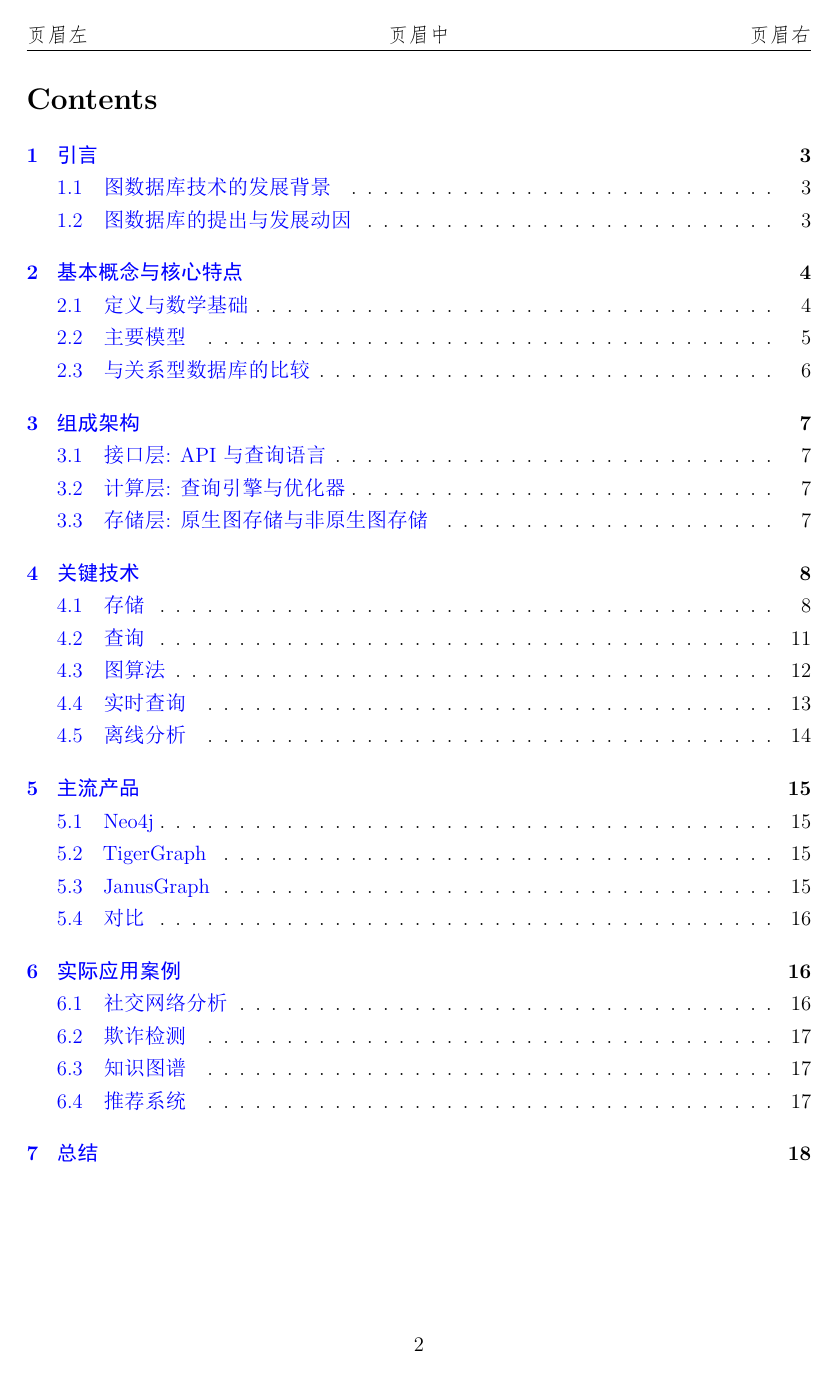
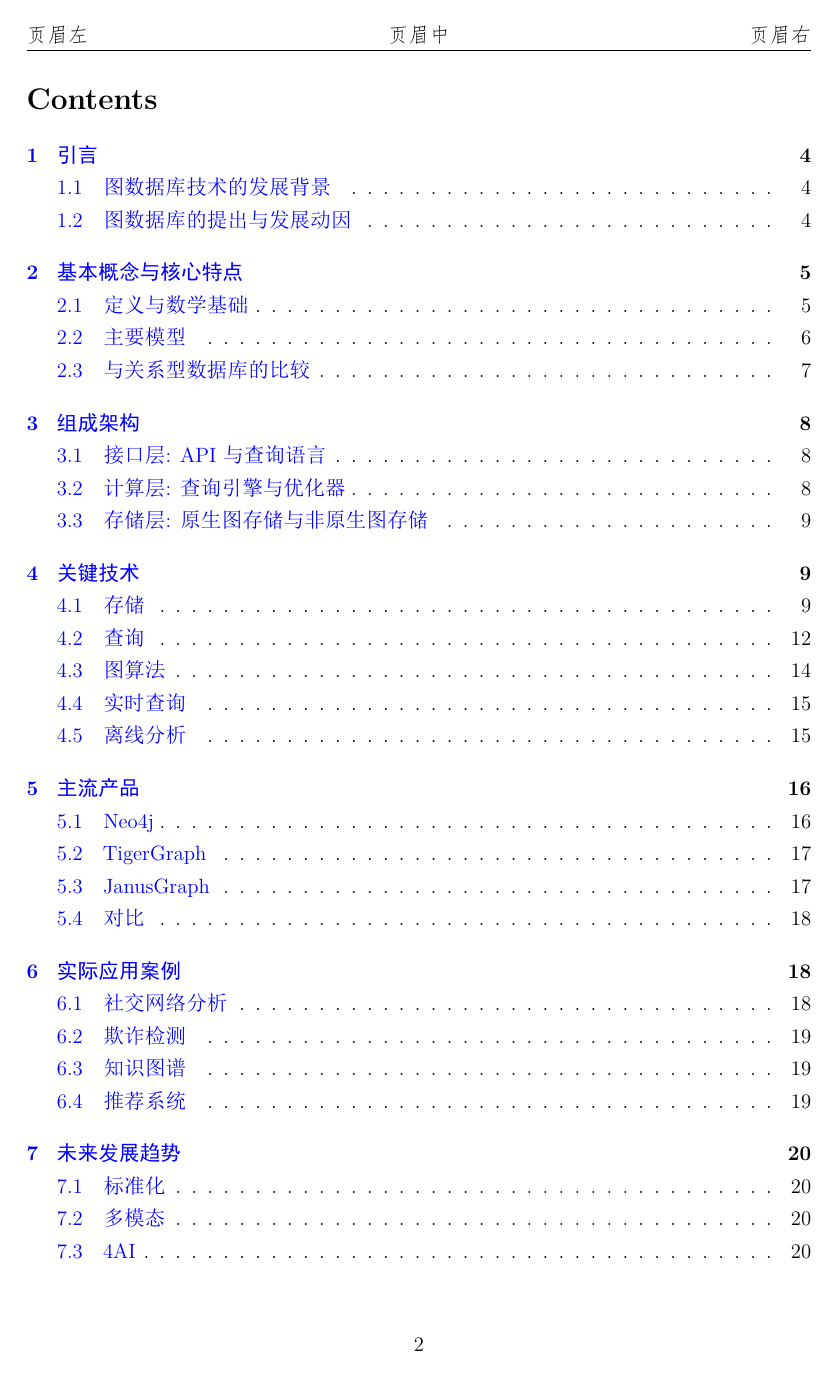
Before and after one commit to 0zero000zero0/gzu-database-frontier-exploration-report, a LaTeX document (main.tex, which reads session/application.tex, session/basic_concepts_and_core_features.tex, session/composition_architecture.tex): page 2 of 19 before the commit and page 2 of 23 after it. The pictures show the PDF file Tmp/main.pdf that the author committed with the source.

Commit message:
修正一些排版，主要是不同session的重叠

```diff
--- a/main.tex
+++ b/main.tex
@@ -19,15 +19,24 @@
 \newpage
 \tableofcontents
 
+
 %%------------------------正文页从这里开始-------------------%
 \newpage
 
 \input{session/instruction.tex}
+\vspace{1cm}
 \input{session/basic_concepts_and_core_features.tex}
+\vspace{1cm}
 \input{session/composition_architecture.tex}
+\vspace{1cm}
 \input{session/key_technologies.tex}
+\vspace{1cm}
 \input{session/mainstream_products.tex}
+\vspace{1cm}
 \input{session/application.tex}
+\vspace{1cm}
+\input{session/future.tex}
+\vspace{1cm}
 \input{session/conclusion.tex}
 
 %%----------- 参考文献 -------------------%%
--- a/session/application.tex
+++ b/session/application.tex
@@ -7,6 +7,7 @@
 
 \textbf{社区检测}：图数据库还被用于检测社交网络中的社区（Community Detection），例如使用 Louvain 算法来发现社交群体。TigerGraph 提供了内置的社区发现算法，可以快速地找到由相互关联的节点组成的社交团体，这对社交广告投放和用户兴趣挖掘非常有帮助\cite{tsitseklis2020scalable,beis2015benchmarking}
 
+\vspace{1cm}
 \subsection{欺诈检测}
 图数据库在金融和电子商务的欺诈检测中发挥着重要作用，尤其是在复杂关系的识别和实时查询方面。欺诈行为通常伴随有多个实体之间的复杂交易记录和网络关系，图数据库可以快速识别其中的潜在欺诈模式
 
@@ -14,6 +15,7 @@
 
 \textbf{实时风险评估}：图数据库中的实时查询功能可以用于实时的风险评估，例如，当一笔交易发生时，Neo4j 可以立即查询该账户的交易历史及其关联账户，从而实时判断是否存在风险。这种实时欺诈检测的能力对金融机构而言非常重要，可以有效防止欺诈交易的发生
 
+\vspace{1cm}
 \subsection{知识图谱}
 知识图谱是一种用来表示实体及其关系的语义网络，图数据库在构建和管理知识图谱中扮演着不可或缺的角色。知识图谱通常用于知识管理、搜索引擎和问答系统中\cite{黄恒琪2019知识图谱研究综述}。
 
@@ -21,6 +23,7 @@
 
 \textbf{实体链接与推理}：图数据库的特性允许知识图谱中进行实体链接和推理。TigerGraph 支持复杂的图分析算法，可以在知识图谱中进行推理，从而找到不同实体之间的潜在关系。这种推理被广泛应用于学术研究、医药领域以及产品推荐中，以更好地理解实体间的隐性关联\cite{徐增林2016知识图谱技术综述}。
 
+\vspace{1cm}
 \subsection{推荐系统}
 推荐系统是图数据库的又一重要应用场景，尤其是在内容推荐、商品推荐等个性化推荐领域中表现出色\cite{秦川2020基于知识图谱的推荐系统研究综述,刘佳玮2021基于异质信息网络的推荐系统研究综述}。
 
--- a/session/basic_concepts_and_core_features.tex
+++ b/session/basic_concepts_and_core_features.tex
@@ -1,7 +1,7 @@
 \section{基本概念与核心特点}
 
 \subsection{定义与数学基础}
-图论是图数据库的理论基础, 如\autoref{fig:graph}所示. 图是由一组节点和连接这些节点的边组成的数学结构. 在图数据库中, 实体的每个特征可以作为节点的属性进行存储, 关系也可以具有属性. 这种方式使得图数据库能够直观地反映出实体之间的各种关系, 并通过图遍历等算法快速进行数据查询.
+图论是图数据库的理论基础, 如\cref{fig:graph}所示. 图是由一组节点和连接这些节点的边组成的数学结构. 在图数据库中, 实体的每个特征可以作为节点的属性进行存储, 关系也可以具有属性. 这种方式使得图数据库能够直观地反映出实体之间的各种关系, 并通过图遍历等算法快速进行数据查询.
 
 \begin{figure}[H]
 	\centering
@@ -9,7 +9,7 @@
 	\caption{Graph}
 	\label{fig:graph}
 \end{figure}
-图数据库是一种用于管理和存储图结构数据的数据库管理系统, 以图论为理论基础进行数据建模. 图数据库中的基本单位是“节点 (Vertex) ”和“边 (Edge) ”, 其中节点用于表示实体, 边用于表示实体之间的关系. 与关系型数据库不同, 图数据库直接存储数据中的关系, 使得其能够更加自然和高效地表示复杂的数据结构. 例如, \autoref{fig:social-network}展示了一个简单的社交网络图, 其中节点代表用户, 边代表用户之间的好友关系. 图数据库能够直观地表示这种复杂的关系, 并通过图遍历等算法快速进行数据查询, 从而实现商品推荐，社区发现等上层应用.
+图数据库是一种用于管理和存储图结构数据的数据库管理系统, 以图论为理论基础进行数据建模. 图数据库中的基本单位是“节点 (Vertex) ”和“边 (Edge) ”, 其中节点用于表示实体, 边用于表示实体之间的关系. 与关系型数据库不同, 图数据库直接存储数据中的关系, 使得其能够更加自然和高效地表示复杂的数据结构. 例如, \cref{fig:social-network}展示了一个简单的社交网络图, 其中节点代表用户, 边代表用户之间的好友关系. 图数据库能够直观地表示这种复杂的关系, 并通过图遍历等算法快速进行数据查询, 从而实现商品推荐，社区发现等上层应用.
 \begin{figure}[H]
 	\centering
 	\includegraphics[width=0.8\textwidth]{images/8.png}
@@ -22,7 +22,7 @@
 
 图数据库主要有三种模型:
 
-\textbf{属性图模型:} 属性图模型是图数据库中最常见的模型, 如\autoref{fig:property-graph}所示，其特点是节点和边都可以附带多个属性 (键值对) , 便于对复杂关系进行建模. 例如, 在社交网络中, 节点可以代表用户, 边可以代表好友关系, 而属性则可以存储用户的年龄或好友关系的建立时间. 属性图模型的优点是灵活且直观, 适合表示复杂的实体和关系, 查询效率高. 但其对于高度结构化的数据, 可能没有关系型数据库的存储和处理效率高.
+\textbf{属性图模型:} 属性图模型是图数据库中最常见的模型, 如\cref{fig:property-graph}所示，其特点是节点和边都可以附带多个属性 (键值对) , 便于对复杂关系进行建模. 例如, 在社交网络中, 节点可以代表用户, 边可以代表好友关系, 而属性则可以存储用户的年龄或好友关系的建立时间. 属性图模型的优点是灵活且直观, 适合表示复杂的实体和关系, 查询效率高. 但其对于高度结构化的数据, 可能没有关系型数据库的存储和处理效率高.
 \begin{figure}
 	\centering
 	\includegraphics[width=\textwidth]{images/9.png}
@@ -30,7 +30,7 @@
 	\label{fig:property-graph}
 \end{figure}
 
-\textbf{资源描述框架模型:} 资源描述框架(Resource Description Framework, RDF) 模型基于W3C提出的标准, 适用于语义网络应用. 如图\autoref{fig:rdf}, 它使用三元组 (主语-谓语-宾语) 来表示数据. 例如, “Alice 是 Bob 的好友”可以表示为一个三元组. 这种模型广泛应用于语义网和知识图谱中. RDF模型的优点在于标准化程度高, 特别适合构建可扩展的语义网络, 数据互操作性好；但是其存储结构较为冗长, 对于复杂关系的查询性能可能不如属性图模型高.
+\textbf{资源描述框架模型:} 资源描述框架(Resource Description Framework, RDF) 模型基于W3C提出的标准, 适用于语义网络应用. 如图\cref{fig:rdf}, 它使用三元组 (主语-谓语-宾语) 来表示数据. 例如, “Alice 是 Bob 的好友”可以表示为一个三元组. 这种模型广泛应用于语义网和知识图谱中. RDF模型的优点在于标准化程度高, 特别适合构建可扩展的语义网络, 数据互操作性好；但是其存储结构较为冗长, 对于复杂关系的查询性能可能不如属性图模型高.
 \begin{figure}[H]
 	\centering
 	\includegraphics[width=\textwidth]{images/10.png}
@@ -42,6 +42,7 @@
 
 
 
+\vspace{1cm}
 \subsection{与关系型数据库的比较}
 
 图数据库与传统关系型数据库相比, 具有显著的特点和优势.
--- a/session/composition_architecture.tex
+++ b/session/composition_architecture.tex
@@ -4,6 +4,7 @@
 
 接口层是用户与图数据库系统之间的交互接口, 主要包括API和查询语言. API (应用程序接口) 使得开发者可以通过编程语言与数据库进行交互, 执行各种操作, 如增、删、改、查等. 图数据库通常支持多种查询语言, 如Neo4j的Cypher语言、Apache TinkerPop的Gremlin等. 这些查询语言使得用户能够方便地对图数据进行复杂的查询和分析. 接口层的设计直接关系到系统的易用性和灵活性.
 
+\vspace{1cm}
 \subsection{计算层: 查询引擎与优化器}
 
 计算层负责处理用户的查询请求, 包括查询的解析、优化和执行. 查询引擎接收用户通过接口层提交的查询请求, 并将其转化为可以执行的查询计划. 优化器则对查询计划进行优化, 以提高查询的执行效率. 图数据库的查询引擎需要处理大量节点和边的遍历, 因此其性能在很大程度上决定了数据库的整体表现. 高效的查询引擎和优化器是保证复杂图查询能够在合理时间内完成的关键.
--- a/session/future.tex
+++ b/session/future.tex
@@ -8,6 +8,7 @@
 \textbf{Gremlin 与 GQL}：Apache TinkerPop 的 Gremlin 也是一种广泛使用的图查询语言，侧重于遍历和命令式查询。此外，国际标准组织（ISO）正在推动**图查询语言（GQL）**的开发，旨在为图数据的查询和处理提供一个统一的标准
 
 目前，多个厂商（如 Neo4j 和 Amazon Neptune）都开始支持 OpenCypher，推动图数据库查询语言的标准化，使得图数据库技术的互操作性大幅提升，企业可以在不同平台之间更加无缝地迁移图数据和应用。
+\vspace{1cm}
 \subsection{多模态}
 未来，图数据库与其他数据模型（如文档、键值对等）的融合将形成多模态数据库，以满足更加复杂的数据管理需求。多模态数据库不仅能够处理图数据，还能够结合不同类型的数据，形成更加全面的数据管理系统。
 
@@ -15,6 +16,7 @@
 
 TigerGraph 正在开发集成多模态存储的功能，将图数据与其他结构化和非结构化数据融合，以支持企业用户更加复杂的分析需求
 
+\vspace{1cm}
 \subsection{4AI}
 图数据库与人工智能技术的结合，特别是图神经网络（Graph Neural Networks, GNN）、检索增强生成（Retrieval-Augmented Generation, RAG）、以及 GraphRAG，是推动图数据库应用和图数据分析的重要方向。
 
--- a/session/instruction.tex
+++ b/session/instruction.tex
@@ -8,6 +8,7 @@
 
 近年来, 随着对数据关联关系的深入挖掘, 图数据库得到了迅速的发展. 从最早的小规模原生图存储阶段 (Graph1.0) , 到当前支持大规模并行处理的图数据库 (Graph2.0和Graph3.0) , 图数据库的架构逐渐从单机部署演变为分布式架构, 查询效率和存储能力显著提升. 目前, 图数据库被广泛应用于知识图谱、社交网络、推荐系统、等多个领域, 成为了NoSQL数据库中重要的一个分支
 
+\vspace{1cm}
 \subsection{图数据库的提出与发展动因}
 
 图数据库的提出与发展主要源于对复杂关联数据管理需求的不断增长. 传统的关系型数据库在处理多层次、多维度的数据关系时需要使用复杂的表连接操作, 这种操作随着数据量的增加会导致性能急剧下降. 例如, 当涉及多张表, 特别是复杂关联关系和大数据量时, 数据库需要对不同表之间的关系进行匹配和连接, 消耗大量的计算资源, 尤其是在深度连接时, 性能下降更为显著. 而在社交网络、电子商务、金融等领域, 数据的关联关系日益复杂, 传统数据库的建模方式和查询效率已经不能满足这些场景的需求.
--- a/session/key_technologies.tex
+++ b/session/key_technologies.tex
@@ -4,11 +4,12 @@
 
 图数据库的存储技术是其核心组成之一, 直接影响到数据库的性能和扩展性. 图数据库存储方式包括原生图存储和非原生图存储.
 
+\vspace{1cm}
 \subsubsection*{原生图存储}
 
 原生图存储是专门为图数据而设计的存储方式, 能够自然地存储节点、边及其属性. 由于原生图存储以图为基本单元, 存储结构和图的物理结构保持一致, 因此可以直接、高效地进行节点间的遍历操作. 原生图存储通常采用\textbf{邻接列表或邻接矩阵}作为其底层数据结构.
 
-邻接列表是一种常见的图数据存储方式,如\autoref{fig:adjacency-list}所示, 对于每个节点, 存储一个列表以记录其相邻节点. 邻接列表的优势在于存储空间效率高, 特别适用于稀疏图, 因为只需存储存在的边. 其劣势在于, 当需要快速查找两个节点之间的关系时, 可能需要遍历整个邻接列表.
+邻接列表是一种常见的图数据存储方式,如\cref{fig:adjacency-list}所示, 对于每个节点, 存储一个列表以记录其相邻节点. 邻接列表的优势在于存储空间效率高, 特别适用于稀疏图, 因为只需存储存在的边. 其劣势在于, 当需要快速查找两个节点之间的关系时, 可能需要遍历整个邻接列表.
 \begin{figure}[H]
 	\centering
 	\includegraphics[width=1\textwidth]{images/11.png}
@@ -16,7 +17,7 @@
 	\label{fig:adjacency-list}
 \end{figure}
 
-Neo4j是最具代表性的原生图数据库, 其存储引擎专门针对图遍历进行了优化, 使得复杂关系查询的性能得以保障.如\autoref{fig:neo4j}所示, Neo4j的存储方式结合了指针和嵌入式存储, 使得在遍历节点和边时可以实现低延迟的高效访问.
+Neo4j是最具代表性的原生图数据库, 其存储引擎专门针对图遍历进行了优化, 使得复杂关系查询的性能得以保障.如\cref{fig:neo4j}所示, Neo4j的存储方式结合了指针和嵌入式存储, 使得在遍历节点和边时可以实现低延迟的高效访问.
 \begin{figure}[H]
 	\centering
 	\includegraphics[width=1\textwidth]{images/4.png}
@@ -44,7 +45,7 @@ Neo4j是最具代表性的原生图数据库, 其存储引擎专门针对图遍
 Neo4j通过其独特的存储结构实现了高效的图数据处理能力。在节点存储方面，Neo4j采用了紧凑的13字节结构，其中包含了关键的NextRelI字段用于存储第一个关联关系的ID，为快速图遍历提供了入口点。同时，NextPropId字段直接链接到节点的属性存储，实现了属性的快速访问，而labels字段则通过直接指针定位标签信息，避免了额外的查找开销。这种紧凑的存储结构不仅节省了存储空间，更重要的是提高了缓存效率。
 
 
-\autoref{tab:neo4j-edge}展示了Neo4j中边的存储结构, 包括边的有效性、起始节点和终止节点的id、边的类型等信息. 通过这种存储方式, Neo4j能够高效地存储和查询图数据, 并支持复杂的图遍历操作.
+\cref{tab:neo4j-edge}展示了Neo4j中边的存储结构, 包括边的有效性、起始节点和终止节点的id、边的类型等信息. 通过这种存储方式, Neo4j能够高效地存储和查询图数据, 并支持复杂的图遍历操作.
 \begin{table}[H]
 	\centering
 	\caption{Neo4j的Edge存储结构}
@@ -72,22 +73,23 @@ Neo4j通过其独特的存储结构实现了高效的图数据处理能力。在
 
 
 
+\vspace{1cm}
 \subsubsection*{非原生图存储}
 
-非原生图存储是基于已有的通用数据库 (如键值存储) 来支持图数据存储的方案. 如\autoref{fig:janusgraph-vertex}所示，这种存储方式通过将节点和边映射到表或键值对中进行存储, 常用的数据结构包括关系表和键值对映射.
+非原生图存储是基于已有的通用数据库 (如键值存储) 来支持图数据存储的方案. 如\cref{fig:janusgraph-vertex}所示，这种存储方式通过将节点和边映射到表或键值对中进行存储, 常用的数据结构包括关系表和键值对映射.
 \begin{figure}[H]
 	\centering
 	\includegraphics[width=\textwidth]{images/6.png}
 	\caption{非原生图存储}
 	\label{fig:non-native}
 \end{figure}
-\autoref{fig:janusgraph-vertex}展示了JanusGraph的Vertex存储结构，其中vertex id 共包含一个字节, 8 位, 64 bit, 分为  3 个部分: partition id、count、ID padding. 前 5 位为partition id, partition 是 JanusGraph 抽象出的概念, 通过  其数量计算可以最终使数据均匀分配到多台机器中.  中间的 count 是流水号, 最高位固定为 0, 其剩余位数  足以生成 2 的 55 次幂个 id, 满足节点数量生成. 最后几位 bit 是 ID padding, 表示 Vertex 的类型, 具体位数长度会随不同类型有所修改, 常用情况值为“000”.
+\cref{fig:janusgraph-vertex}展示了JanusGraph的Vertex存储结构，其中vertex id 共包含一个字节, 8 位, 64 bit, 分为  3 个部分: partition id、count、ID padding. 前 5 位为partition id, partition 是 JanusGraph 抽象出的概念, 通过  其数量计算可以最终使数据均匀分配到多台机器中.  中间的 count 是流水号, 最高位固定为 0, 其剩余位数  足以生成 2 的 55 次幂个 id, 满足节点数量生成. 最后几位 bit 是 ID padding, 表示 Vertex 的类型, 具体位数长度会随不同类型有所修改, 常用情况值为“000”.
 \begin{figure}[H]
 	\includegraphics[width=1\textwidth]{images/12.png}
 	\caption{JanusGraph的Vertex存储结构}
 	\label{fig:janusgraph-vertex}
 \end{figure}
-\autoref{fig:janusgraph-edge}给出了 Edge 和 Property 的逻辑结构, 均分别由 column 和 value 两部分组成. 在 Edge 的 column 中, 包含了 label id、direction, sort key、adjacent vertex id 和 edge id. 其中, label id 是边类型代表的 id. Direction 是图的方向, 用0和1来分别代表出和入. Sort key可以指定多个边的属性. Adjacent vertex id 是目标节点 id, 实际存储的是目标节点id和源节点 id 的差值. Edge id 则是边的全局唯一 id. Edge的 value由 signature key 和 other property 组成, 前者用于提升 edge 的属性的检索速度, 后者则是存储边的其他属性.  Property 的 column 包含 key id 和 property id, 前者用于存储属性 label 对应的 id 值, 后者则是指定属性的唯一 id. Value 中只有 property value用于保存属性值
+\cref{fig:janusgraph-edge}给出了 Edge 和 Property 的逻辑结构, 均分别由 column 和 value 两部分组成. 在 Edge 的 column 中, 包含了 label id、direction, sort key、adjacent vertex id 和 edge id. 其中, label id 是边类型代表的 id. Direction 是图的方向, 用0和1来分别代表出和入. Sort key可以指定多个边的属性. Adjacent vertex id 是目标节点 id, 实际存储的是目标节点id和源节点 id 的差值. Edge id 则是边的全局唯一 id. Edge的 value由 signature key 和 other property 组成, 前者用于提升 edge 的属性的检索速度, 后者则是存储边的其他属性.  Property 的 column 包含 key id 和 property id, 前者用于存储属性 label 对应的 id 值, 后者则是指定属性的唯一 id. Value 中只有 property value用于保存属性值
 \begin{figure}[H]
 	\centering
 	\includegraphics[width=0.8\textwidth]{images/13.png}
@@ -97,6 +99,7 @@ Neo4j通过其独特的存储结构实现了高效的图数据处理能力。在
 
 非原生图存储的优点在于扩展性强, 可以利用已有数据库系统的可靠性和分布式能力, 适合超大规模数据存储的需求；但由于其底层并非针对图结构优化, 因此在图遍历和复杂查询方面性能有限, 尤其在深度查询和多跳查询的情况下表现不如原生存储高效.
 
+\vspace{1cm}
 \subsection{查询}
 
 图数据库的查询功能是其核心优势之一, 通过查询语言和算法的结合, 使得用户能够高效地从图中获取信息. 图数据库的查询主要包括命令式查询语言、声明式查询语言以及支持的图遍历和分析算法.
@@ -111,6 +114,7 @@ Neo4j通过其独特的存储结构实现了高效的图数据处理能力。在
 
 这段代码的含义是: 找到名称为“Alice”的节点, 然后遍历其所有的“knows”关系, 接着再遍历这些好友节点的“knows”关系, 最后返回这些好友的好友的名称.
 
+\vspace{1cm}
 \subsubsection*{声明式查询语言}
 
 声明式查询语言则让用户关注“要查询什么”而不是“如何查询”. Neo4j的Cypher语言就是一种典型的声明式查询语言. Cypher通过类似SQL的语法, 用户可以方便地描述想要查询的图结构和条件, 而无需指定遍历的细节. Cypher语法简洁, 易于学习, 对于常见的查询需求如模式匹配和路径查找非常高效. 例如, 在社交网络图数据库中, 假设我们要查找名称为“Alice”的用户的好友, 可以使用以下简单的一行Cypher查询语句:
@@ -119,6 +123,7 @@ Neo4j通过其独特的存储结构实现了高效的图数据处理能力。在
 
 声明式查询语言的优势在于易用性强, 用户可以快速上手并实现复杂的查询, 而无需了解底层遍历细节. 这对于大多数应用场景是非常友好的, 尤其在社交网络和推荐系统中, Cypher被广泛应用.
 
+\vspace{1cm}
 \subsubsection*{Cypher、Gremlin、GSQL介绍与对比}
 Cypher、Gremlin和GSQL是图数据库领域最常见的三种查询语言, 各有优缺点.
 % Table generated by Excel2LaTeX from sheet 'Sheet1'
@@ -149,6 +154,7 @@ GSQL: 是TigerGraph开发的一种图查询语言, 结合了声明式和命令
 
 三者在实际使用中的选择取决于应用场景和用户需求: 对于快速实现常见查询, Cypher是最佳选择；对于需要更高灵活性的逐步遍历, Gremlin较为合适；而在需要大规模并行处理和复杂分析的情况下, GSQL则表现出色.
 
+\vspace{1cm}
 \subsection{图算法}
 
 图算法是图数据库的核心工具之一, 用于分析和提取图中的有用信息. 图数据库通常内置了多种图算法, 这些算法可以分为实时查询和离线分析两大类, 分别用于解决不同场景下的图数据问题.
@@ -165,6 +171,7 @@ GSQL: 是TigerGraph开发的一种图查询语言, 结合了声明式和命令
 
 
 
+\vspace{1cm}
 \subsection{实时查询}
 
 图数据库中的实时查询依赖于高效的图遍历和路径计算, 例如实时路径查找、推荐好友或发现潜在的关系. 实时查询通常需要在短时间内返回结果, 因此对查询的性能要求较高. 为了实现毫秒级的查询响应，图数据库系统采用了多种优化技术来提升查询性能
@@ -180,6 +187,7 @@ GSQL: 是TigerGraph开发的一种图查询语言, 结合了声明式和命令
 
 以上技术虽然需要额外的存储空间，计算和维护开销，但能显著提升路径查询的性能。通过这些优化技术的组合应用，现代图数据库能够在保证数据一致性的同时，提供高效的实时查询服务。这些技术相互配合、互为补充，形成了一个完整的性能优化体系。
 
+\vspace{1cm}
 \subsection{离线分析}
 
 离线分析则主要应用于大规模的图数据分析任务, 例如社交网络中的社区检测、大规模的节点排序等. 这些分析任务通常是批处理的, 时间要求相对宽松, 但计算量较大, 需要充分利用分布式计算资源. 为了有效处理这些复杂的分析任务，图数据库系统采用了一系列专门的技术和框架。这些技术主要从数据存储、计算框架和并行处理等方面入手，构建起完整的离线分析体系。
--- a/session/mainstream_products.tex
+++ b/session/mainstream_products.tex
@@ -14,6 +14,7 @@ Neo4j 的主要特点包括:
 
 Neo4j 在复杂数据建模和实时查询上具有显著优势, 但由于其单节点架构, 其在分布式和水平扩展方面存在一定的局限性.
 
+\vspace{1cm}
 \subsection{TigerGraph}
 
 TigerGraph 是一款专为大规模图计算设计的分布式图数据库, 特别擅长处理大规模数据集和复杂图分析. TigerGraph 支持原生的分布式图存储架构, 并采用 GSQL 作为主要的查询语言. GSQL 结合了声明式和命令式的特性, 具有较高的灵活性和可扩展性.
@@ -28,6 +29,7 @@ TigerGraph 的主要特点包括:
 
 TigerGraph 的优势在于其出色的扩展能力和并行计算性能, 但 GSQL 的学习曲线相对较陡, 对用户的技术要求较高.
 
+\vspace{1cm}
 \subsection{JanusGraph}
 
 JanusGraph 是基于 Apache TinkerPop 框架的一个开源分布式图数据库, 专门设计用于大规模图数据的存储和管理. JanusGraph 支持多种后端存储 (如 HBase、Cassandra 等) , 并通过整合现有的 NoSQL 数据库来管理图数据.
@@ -42,6 +44,7 @@ JanusGraph 的主要特点包括:
 
 JanusGraph 的优点在于其良好的分布式支持和灵活性, 适合部署在已有的分布式数据库基础设施上, 但由于其非原生的图存储架构, 在查询性能上不如 Neo4j
 
+\vspace{1cm}
 \subsection{对比}
 
 
```
Also changed, not shown: ch_xelatex.tex (+1 -0 lines), gzureport.sty (+5 -1 lines), Tmp/main.pdf, session/key_technologies.tex (2 more changed lines), 2 other files.
